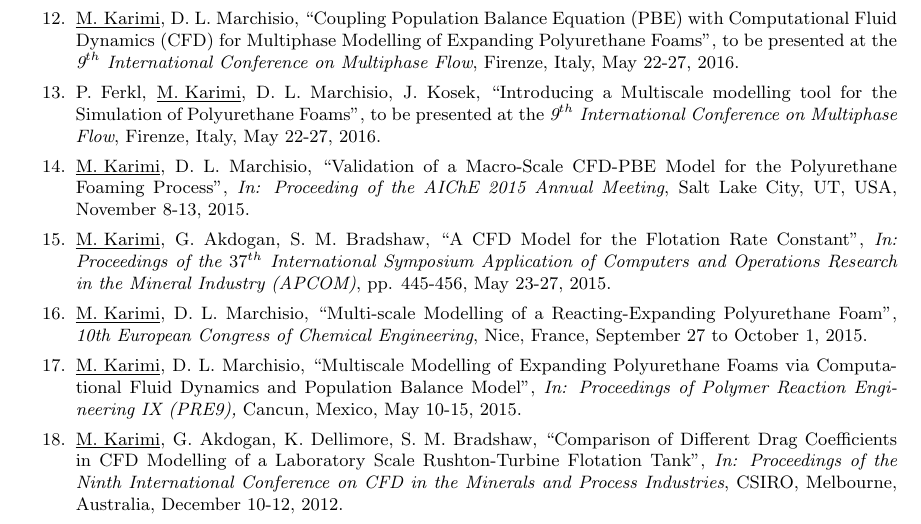
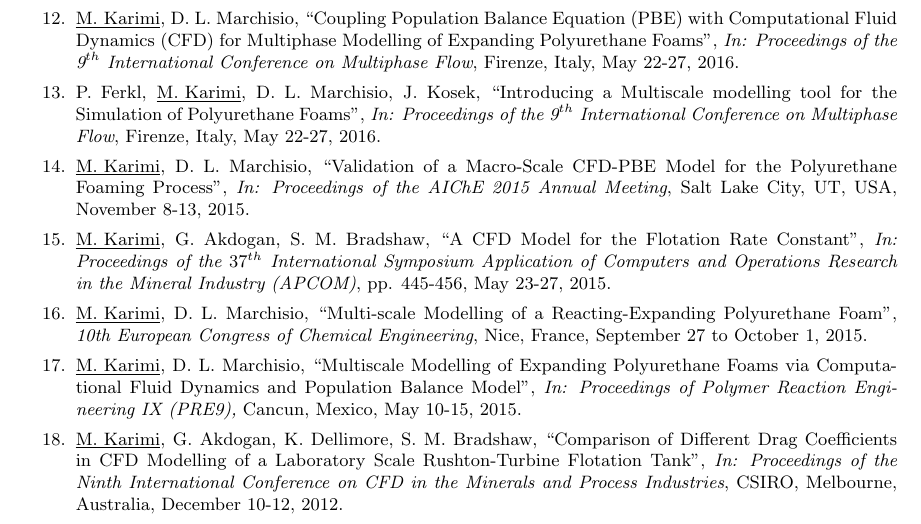
Before and after one commit to karimimp/cv, a LaTeX CV (resume.tex): part of page 3 of 4, cut so that both start at the same text. Compiled offline with pdfLaTeX.

```diff
--- a/resume.tex
+++ b/resume.tex
@@ -276,13 +276,13 @@
 \underline{M. Karimi}, P. Ferkl, D. L. Marchisio, J. Kosek, H. Droghetti, \quotes{Coupling of a macro-scale CFD model with a bubble-scale model for simulation of polyurethane foams}, to be presented at the \textit{22$^{nd}$ International Congress of Chemical and Process Engineering, CHISA}, Prague, Czech Republic, August 28-31, 2016.
 
 	\item
-\underline{M. Karimi}, D. L. Marchisio, \quotes{Coupling Population Balance Equation (PBE) with Computational Fluid Dynamics (CFD) for Multiphase Modelling of Expanding Polyurethane Foams}, to be presented at the \textit{9$^{th}$ International Conference on Multiphase Flow}, Firenze, Italy, May 22-27, 2016.
+\underline{M. Karimi}, D. L. Marchisio, \quotes{Coupling Population Balance Equation (PBE) with Computational Fluid Dynamics (CFD) for Multiphase Modelling of Expanding Polyurethane Foams}, \textit{In: Proceedings of the 9$^{th}$ International Conference on Multiphase Flow}, Firenze, Italy, May 22-27, 2016.
 
 	\item
-P. Ferkl, \underline{M. Karimi}, D. L. Marchisio, J. Kosek, \quotes{Introducing a Multiscale modelling tool for the Simulation of Polyurethane Foams}, to be presented at the \textit{9$^{th}$ International Conference on Multiphase Flow}, Firenze, Italy, May 22-27, 2016.
+P. Ferkl, \underline{M. Karimi}, D. L. Marchisio, J. Kosek, \quotes{Introducing a Multiscale modelling tool for the Simulation of Polyurethane Foams}, \textit{In: Proceedings of the 9$^{th}$ International Conference on Multiphase Flow}, Firenze, Italy, May 22-27, 2016.
 
 	\item
-\underline{M. Karimi}, D. L. Marchisio, \quotes{Validation of a Macro-Scale CFD-PBE Model for the Polyurethane Foaming Process}, \textit{In: Proceeding of the AIChE 2015 Annual Meeting}, Salt Lake City, UT, USA, November 8-13, 2015.
+\underline{M. Karimi}, D. L. Marchisio, \quotes{Validation of a Macro-Scale CFD-PBE Model for the Polyurethane Foaming Process}, \textit{In: Proceedings of the AIChE 2015 Annual Meeting}, Salt Lake City, UT, USA, November 8-13, 2015.
 
 	\item
 \underline{M. Karimi}, G. Akdogan, S. M. Bradshaw, \quotes{A CFD Model for the Flotation Rate Constant}, \textit{In: Proceedings of the $37^{th}$ International Symposium Application of Computers and Operations Research in the Mineral Industry (APCOM)}, pp. 445-456, May 23-27, 2015.
```
Also changed, not shown: resume.pdf, 2 other files.
